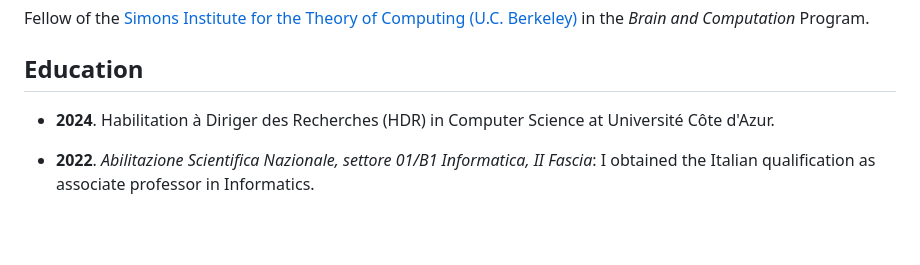
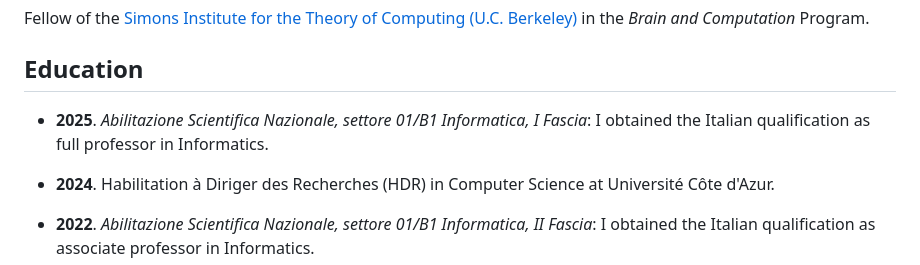
Before and after one commit to natema/natema.github.io, a Markdown page: cv.md, the part around the change. Rendered like a GitHub page; blank space fills up the shorter version.

Commit message:
franklin-update

```diff
--- a/cv.md
+++ b/cv.md
@@ -233,6 +233,8 @@ Fellow of the [Simons Institute for the Theory of Computing (U.C. Berkeley)][SIM
 
 ## Education
 
+* **2025**. _Abilitazione Scientifica Nazionale, settore 01/B1 Informatica, I Fascia_: I obtained the Italian qualification as full professor in Informatics.
+
 * **2024**. Habilitation à Diriger des Recherches (HDR) in Computer Science at Université Côte d'Azur.
 
 * **2022**. _Abilitazione Scientifica Nazionale, settore 01/B1 Informatica, II Fascia_: I obtained the Italian qualification as associate professor in Informatics.
```
